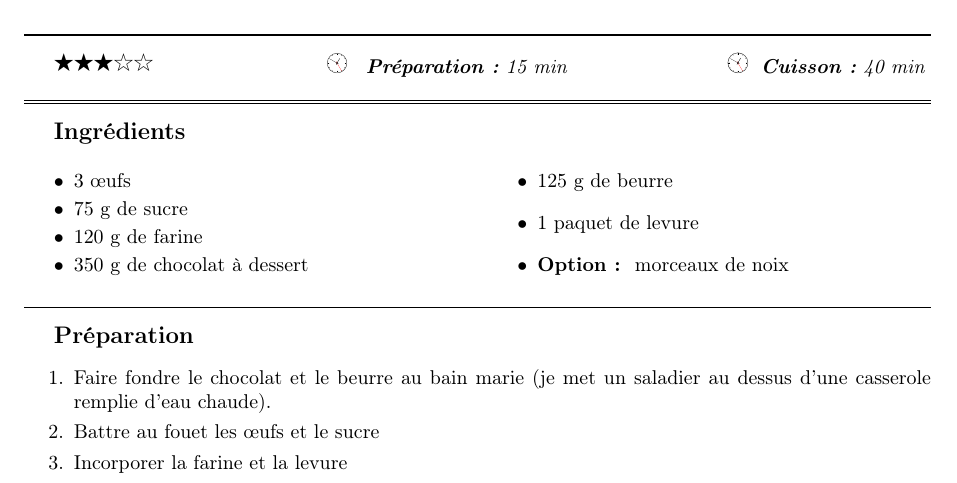
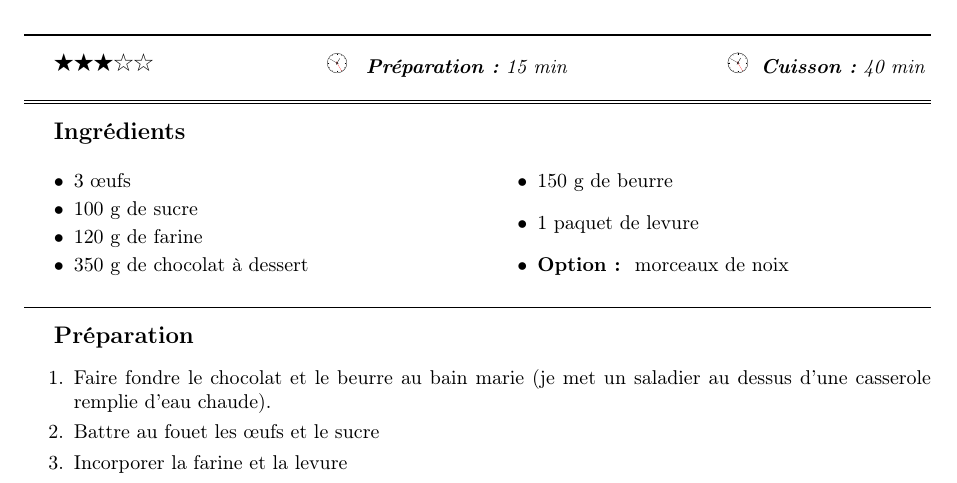
Before and after one commit to sanyaade-teachings/autiwa-tutorials, a LaTeX document (recettes/recettes.tex, which reads recettes/chapitres/05_desserts.tex): part of page 82 of 113, cut so that both start at the same text. Compiled offline with pdfLaTeX.

Commit message:
recettes

```diff
--- a/recettes/chapitres/05_desserts.tex
+++ b/recettes/chapitres/05_desserts.tex
@@ -34,10 +34,10 @@ Pour ma part, je tape dans le paquet de gâteaux sans même l'ouvrir pour écono
 \begin{recette}{Brownie au Chocolat}{3}{15 min}{40 min}
 \begin{ingredients}
 \ingredient 3 œufs
-\ingredient 75 g de sucre
+\ingredient 100 g de sucre
 \ingredient 120 g de farine
 \ingredient 350 g de chocolat à dessert
-\ingredient 125 g de beurre
+\ingredient 150 g de beurre
 \ingredient 1 paquet de levure
 \ingredient \textbf{Option: } morceaux de noix
 \end{ingredients}
```
